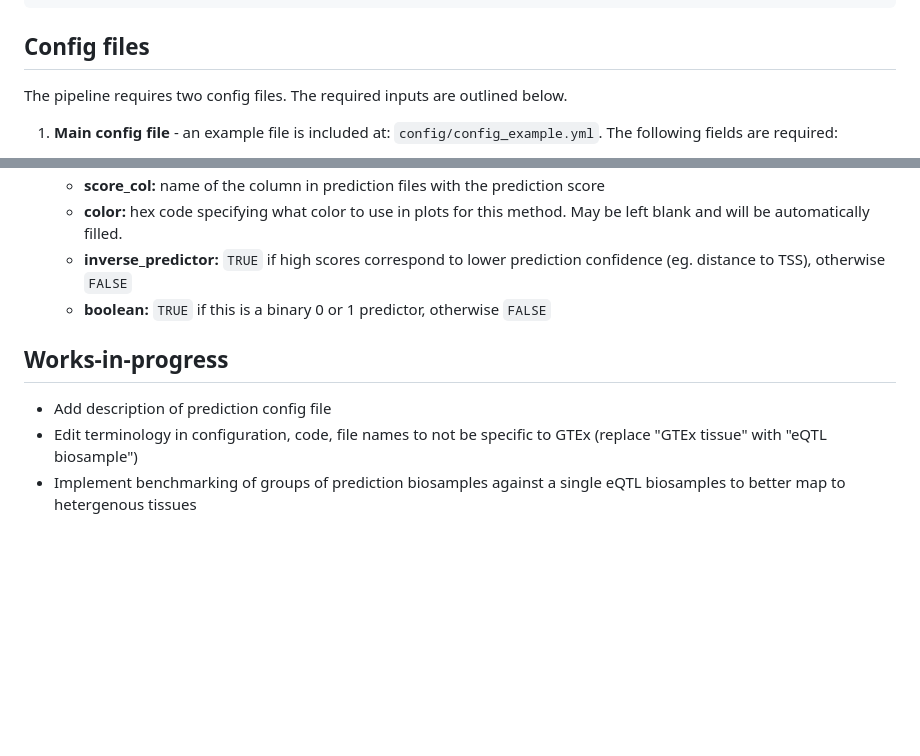
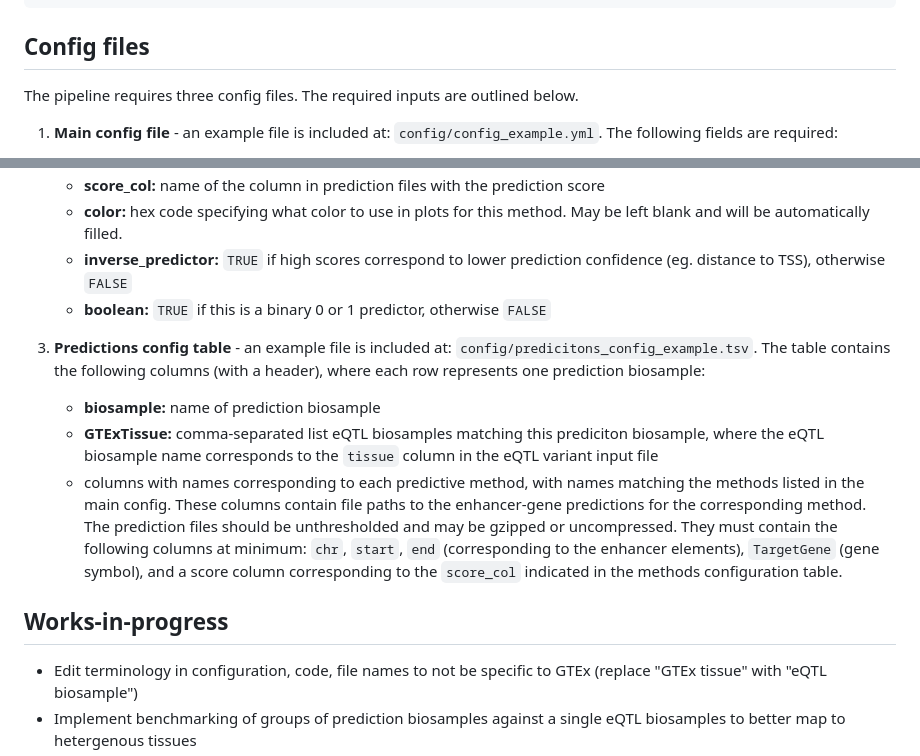
Before and after one commit to EngreitzLab/eQTLEnrichment, a Markdown page: README.md, 2 parts joined by grey strips. Drawn GitHub-style; blank space fills up the shorter version.

````diff
--- a/README.md
+++ b/README.md
@@ -29,7 +29,7 @@ snakemake -j1 --configfile config/config_example.yml --use-conda
 ```
 
 ## Config files
-The pipeline requires two config files. The required inputs are outlined below.
+The pipeline requires three config files. The required inputs are outlined below.
 1. **Main config file** - an example file is included at: `config/config_example.yml`. The following fields are required:
 	- **outDir:** output directory name
 	- **methodsTable:** configuration file with information about predictors (see below for specifications)
@@ -55,8 +55,12 @@ The pipeline requires two config files. The required inputs are outlined below.
    - **inverse_predictor:** `TRUE` if high scores correspond to lower prediction confidence (eg. distance to TSS), otherwise `FALSE`
    - **boolean:** `TRUE` if this is a binary 0 or 1 predictor, otherwise `FALSE`
 
+3. **Predictions config table** - an example file is included at: `config/predicitons_config_example.tsv`. The table contains the following columns (with a header), where each row represents one prediction biosample:
+   - **biosample:** name of prediction biosample
+   - **GTExTissue:** comma-separated list eQTL biosamples matching this prediciton biosample, where the eQTL biosample name corresponds to the `tissue` column in the eQTL variant input file
+   - columns with names corresponding to each predictive method, with names matching the methods listed in the main config. These columns contain file paths to the enhancer-gene predictions for the corresponding method. The prediction files should be unthresholded and may be gzipped or uncompressed. They must contain the following columns at minimum: `chr`, `start`, `end` (corresponding to the enhancer elements), `TargetGene` (gene symbol), and a score column corresponding to the `score_col` indicated in the methods configuration table.
+
 ## Works-in-progress
-- Add description of prediction config file
 - Edit terminology in configuration, code, file names to not be specific to GTEx (replace "GTEx tissue" with "eQTL biosample")
 - Implement benchmarking of groups of prediction biosamples against a single eQTL biosamples to better map to hetergenous tissues
 - Integrate computations from enrichment and recall into a single function
````
